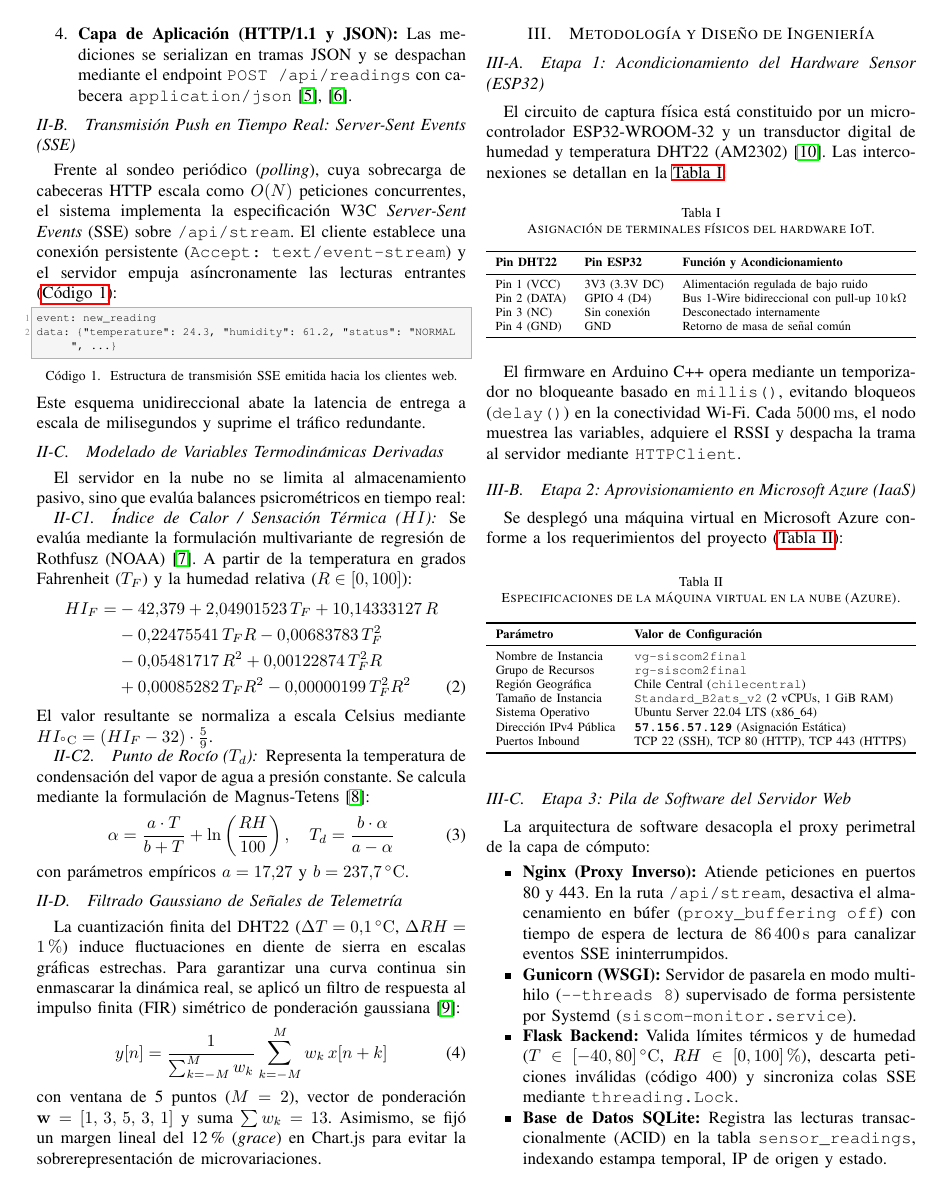
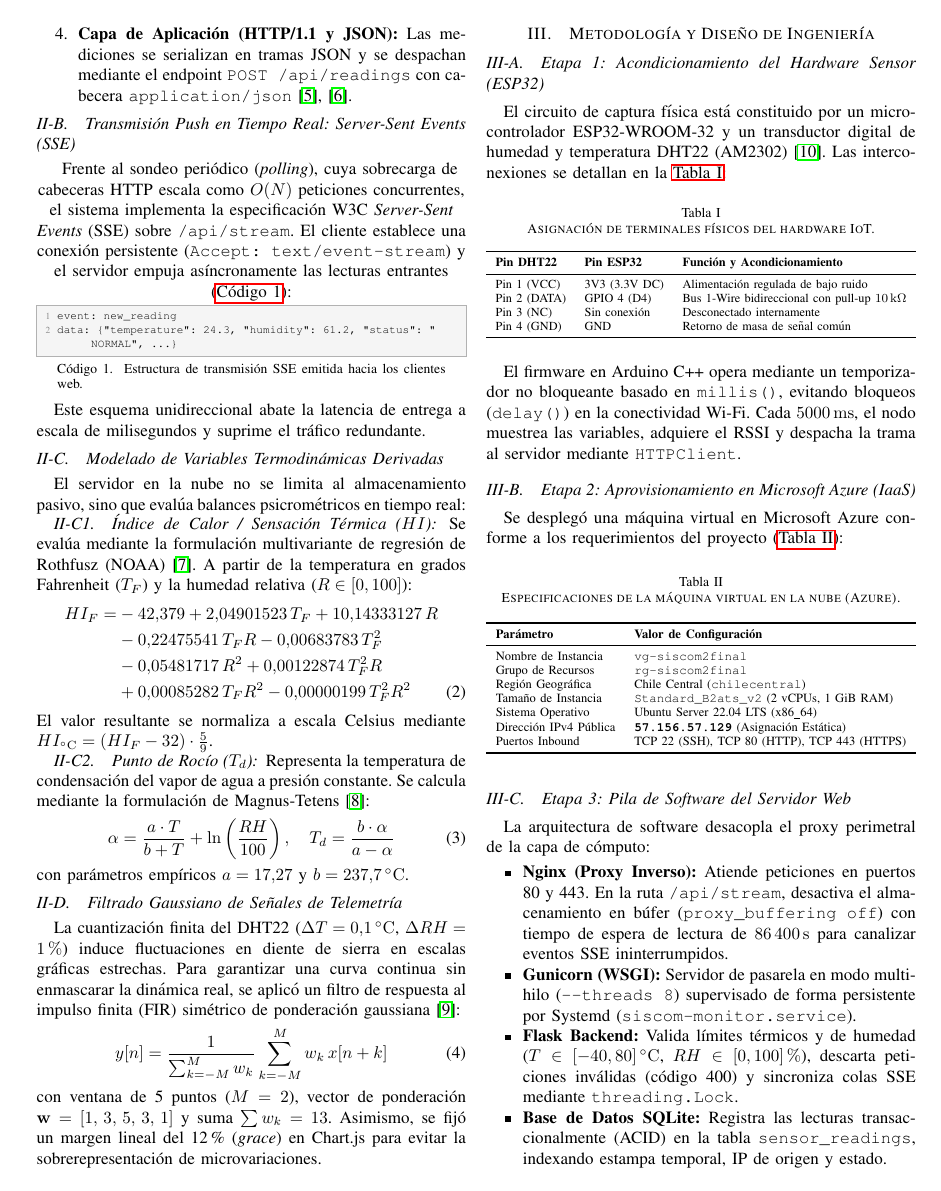
Before and after one commit to D10M4R-dio/Proyectosiscom2, a LaTeX paper (informe/main.tex): page 2 of 4. Compiled offline with pdfLaTeX.

Commit message:
Corregir alineacion de numeros de listings dentro del margen de columna

```diff
--- a/informe/main.tex
+++ b/informe/main.tex
@@ -13,6 +13,52 @@
 \usepackage{tikz}
 \usetikzlibrary{babel, arrows.meta, positioning, shapes.geometric, decorations.pathreplacing, calc, backgrounds, fit}
 
+% Parche de compatibilidad IEEEtran + listings para caption con margenes calibrados
+\makeatletter
+\def\lst@MakeCaption#1{%
+  \lst@ifdisplaystyle
+    \ifx #1t \allowbreak%
+        \ifx\lst@@caption\@empty\expandafter\lst@HRefStepCounter \else
+                                \expandafter\refstepcounter
+        \fi {lstlisting}%
+        \ifx\lst@label\@empty\else \label{\lst@label}\fi
+        \let\lst@arg\lst@intname \lst@ReplaceIn\lst@arg\lst@filenamerpl
+        \global\let\lst@name\lst@arg \global\let\lstname\lst@name
+        \lst@ifnolol\else
+            \ifx\lst@@caption\@empty
+                \ifx\lst@caption\@empty
+                    \ifx\lst@intname\@empty \else \def\lst@temp{ }%
+                    \ifx\lst@intname\lst@temp \else
+                        \addcontentsline{\ext@lstlisting}{lstlisting}\lst@name
+                    \fi\fi
+                \fi
+            \else
+                \addcontentsline{\ext@lstlisting}{lstlisting}%
+                    {\protect\numberline{\thelstlisting}\lst@@caption}%
+            \fi
+        \fi
+    \fi
+    \ifx\lst@caption\@empty\else
+        \lst@IfSubstring #1\lst@captionpos
+            {\begingroup \let\@@vskip\vskip
+             \def\vskip{\afterassignment\lst@vskip \@tempskipa}%
+             \def\lst@vskip{\nobreak\@@vskip\@tempskipa\nobreak}%
+             \par\@parboxrestore\normalsize\normalfont
+             \hsize=\linewidth
+             \advance\hsize by -\lst@xleftmargin
+             \advance\hsize by -\lst@xrightmargin
+             \ifx\lst@title\@empty
+                 \lst@makecaption\fnum@lstlisting{%
+                   \ignorespaces \lst@caption}
+             \else
+                 \lst@maketitle\lst@title
+             \fi
+             \ifx #1b\allowbreak \fi
+             \endgroup}{}%
+    \fi
+  \fi}
+\makeatother
+
 % Configuracion estetica para listados de codigo y tramas JSON
 \renewcommand{\lstlistingname}{Código}
 \lstset{
@@ -21,13 +67,16 @@
     frame=single,
     framerule=0.4pt,
     rulecolor=\color{black!30},
+    framesep=3pt,
     breaklines=true,
     breakatwhitespace=false,
     numbers=left,
     numberstyle=\fontsize{5.5pt}{7pt}\selectfont\color{black!45},
     numbersep=4pt,
-    xleftmargin=0pt,
-    xrightmargin=0pt,
+    xleftmargin=12pt,
+    framexleftmargin=9pt,
+    xrightmargin=12pt,
+    framexrightmargin=9pt,
     captionpos=b,
     abovecaptionskip=4pt,
     belowcaptionskip=4pt,
@@ -92,10 +141,12 @@ La transmisión de datos se fundamenta en la arquitectura de cuatro capas del mo
 
 \subsection{Transmisión Push en Tiempo Real: Server-Sent Events (SSE)}
 Frente al sondeo periódico (\textit{polling}), cuya sobrecarga de cabeceras HTTP escala como $O(N)$ peticiones concurrentes, el sistema implementa la especificación W3C \textit{Server-Sent Events} (SSE) sobre \texttt{/api/stream}. El cliente establece una conexión persistente (\texttt{Accept: text/event-stream}) y el servidor empuja asíncronamente las lecturas entrantes (\autoref{lst:sse}):
+{\centering
 \begin{lstlisting}[caption={Estructura de transmisión SSE emitida hacia los clientes web.}, label={lst:sse}]
 event: new_reading
 data: {"temperature": 24.3, "humidity": 61.2, "status": "NORMAL", ...}
 \end{lstlisting}
+\par}
 Este esquema unidireccional abate la latencia de entrega a escala de milisegundos y suprime el tráfico redundante.
 
 \subsection{Modelado de Variables Termodinámicas Derivadas}
```
Also changed, not shown: informe/main.pdf, informe/main.tex (14 more changed lines).
